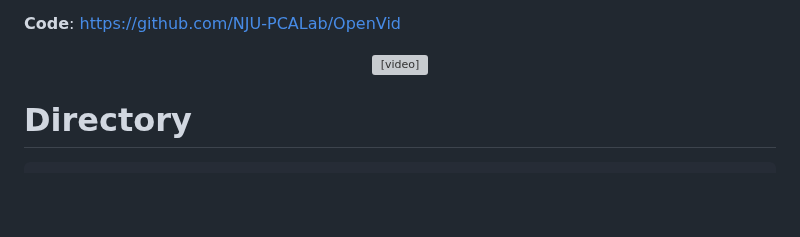
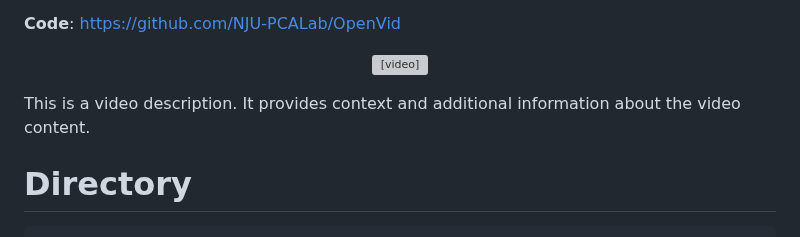
Before and after one commit to ryankeeler/videogen2, a Markdown page: README.md, the part around the change. Rendered like a GitHub page; blank space fills up the shorter version; grey boxes are pictures that could not be loaded.

```diff
--- a/README.md
+++ b/README.md
@@ -33,6 +33,7 @@ All videos in the OpenVid-1M dataset have resolutions of at least 512×512. Furt
     <source src="https://huggingface.co/datasets/nkp37/OpenVid-1M/resolve/main/compare_videos/IIvwqskxtdE_0.mp4" type="video/mp4">
     Your browser does not support the video tag.
   </video>
+  <figcaption>This is a video description. It provides context and additional information about the video content.</figcaption>
 </p>
 
 # Directory
```
